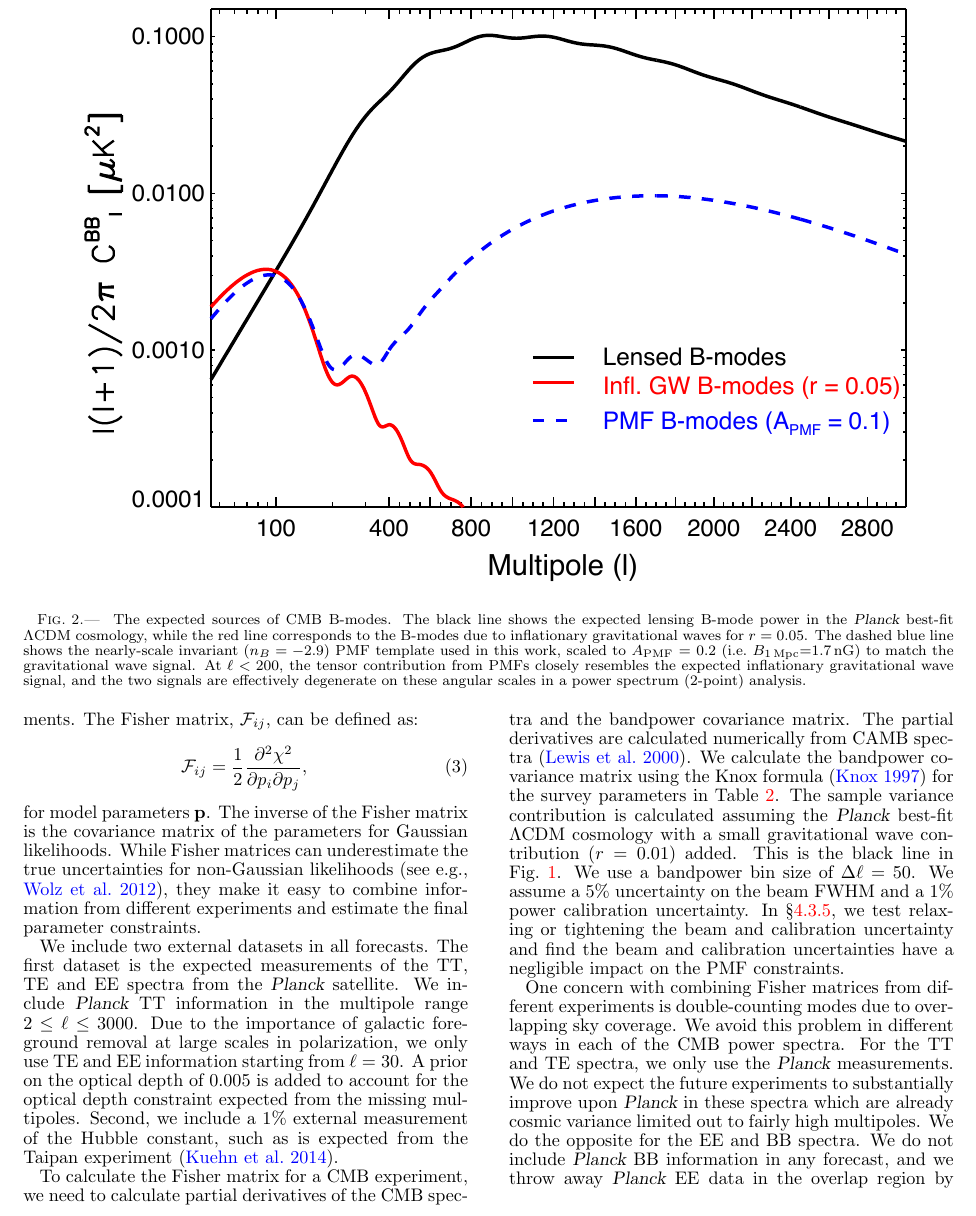
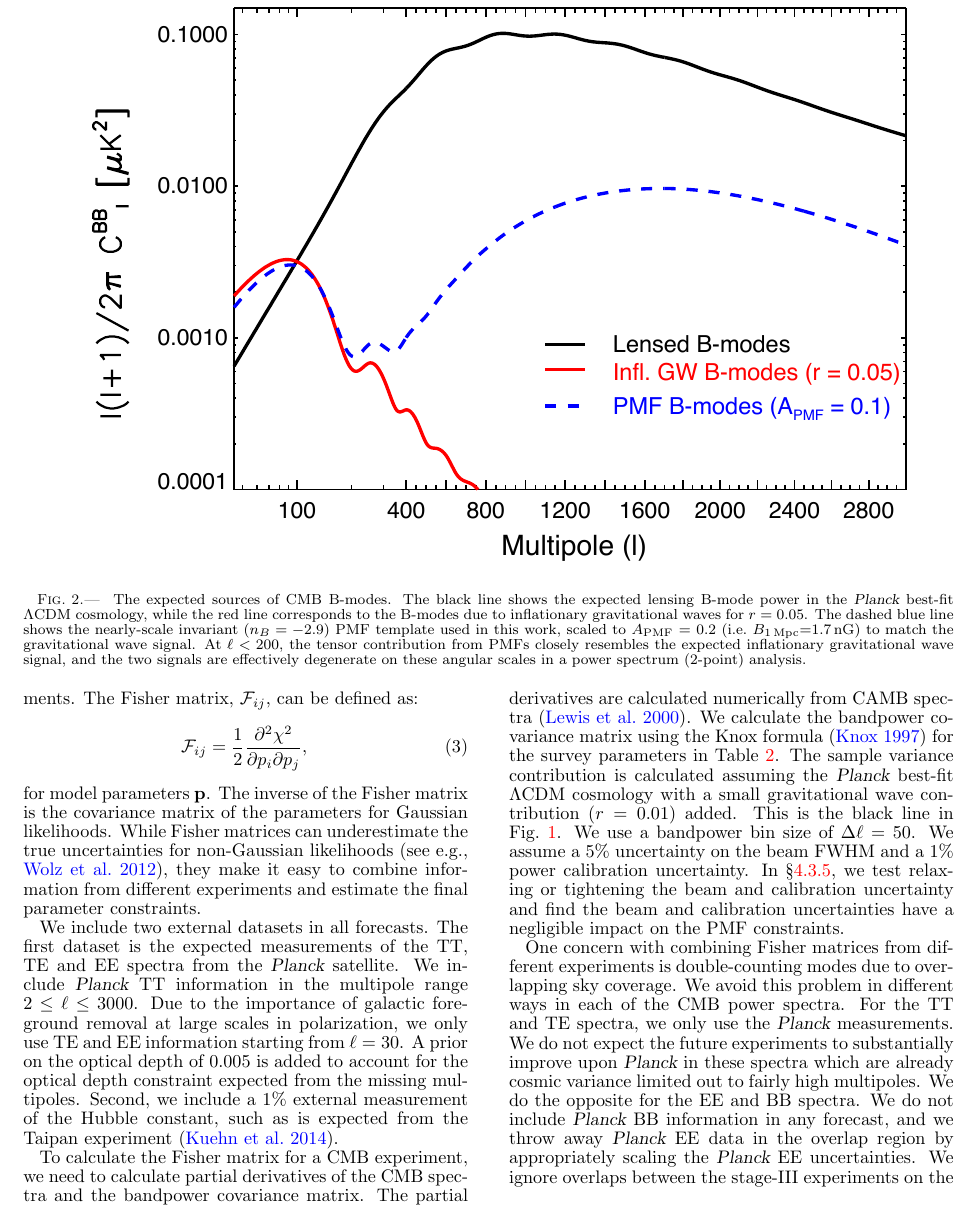
Before and after one commit to clreichardt/pmf_paper, a LaTeX document (pmf.tex): part of page 5 of 10, cut so that both start at the same text. Compiled offline with pdfLaTeX.

Commit message:
figure clean up

```diff
--- a/pmf.tex
+++ b/pmf.tex
@@ -225,7 +225,7 @@ However, if a PMF is detected, the steep scaling between \bpmf{} and the observe
 \end{figure*}
 
 \begin{figure*}[htb]\centering
-\includegraphics[width=0.9\textwidth,clip,trim={1.cm 12.cm 6cm 5cm}]{pmf_templates.pdf}
+\includegraphics[width=0.9\textwidth,clip,trim={.5cm 12.cm 6cm 5cm}]{pmf_templates.pdf}
   \caption[CMB polarization from PMFs]{
   The expected sources of CMB B-modes.
   The black line shows the expected lensing B-mode power in the \planck{} best-fit \lcdm{} cosmology, while the red line corresponds to the B-modes due to inflationary gravitational waves for $r=0.05$.
```
Also changed, not shown: figures/pmf_area.pdf, figures/pmf_beam.pdf, figures/pmf_knee.pdf, figures/pmf_templates.pdf, figures/pmf_templates_nb.pdf.
